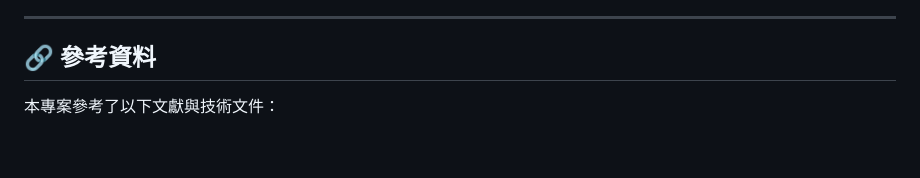
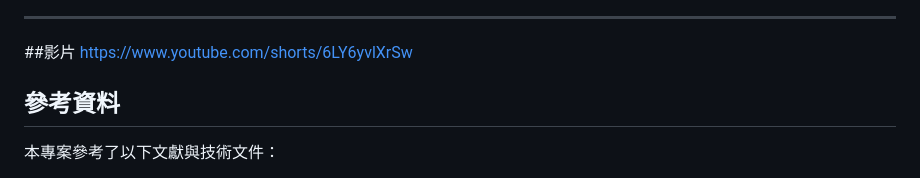
Before and after one commit to CANDYks/camera_raspberrypi, a Markdown page: README.md, the part around one of its changes. GitHub-like rendering; blank space fills up the shorter version.

Commit message:
Revise README sections and add video reference
Updated section headers and added a video link.

```diff
--- a/README.md
+++ b/README.md
@@ -144,7 +145,9 @@ python3 web_car.py
 
 -----
+##影片
+https://www.youtube.com/shorts/6LY6yvlXrSw
 
-## 🔗 參考資料
+## 參考資料
 
 本專案參考了以下文獻與技術文件：
 
```
Also changed, not shown: other parts of README.md (+2 -1 lines).
